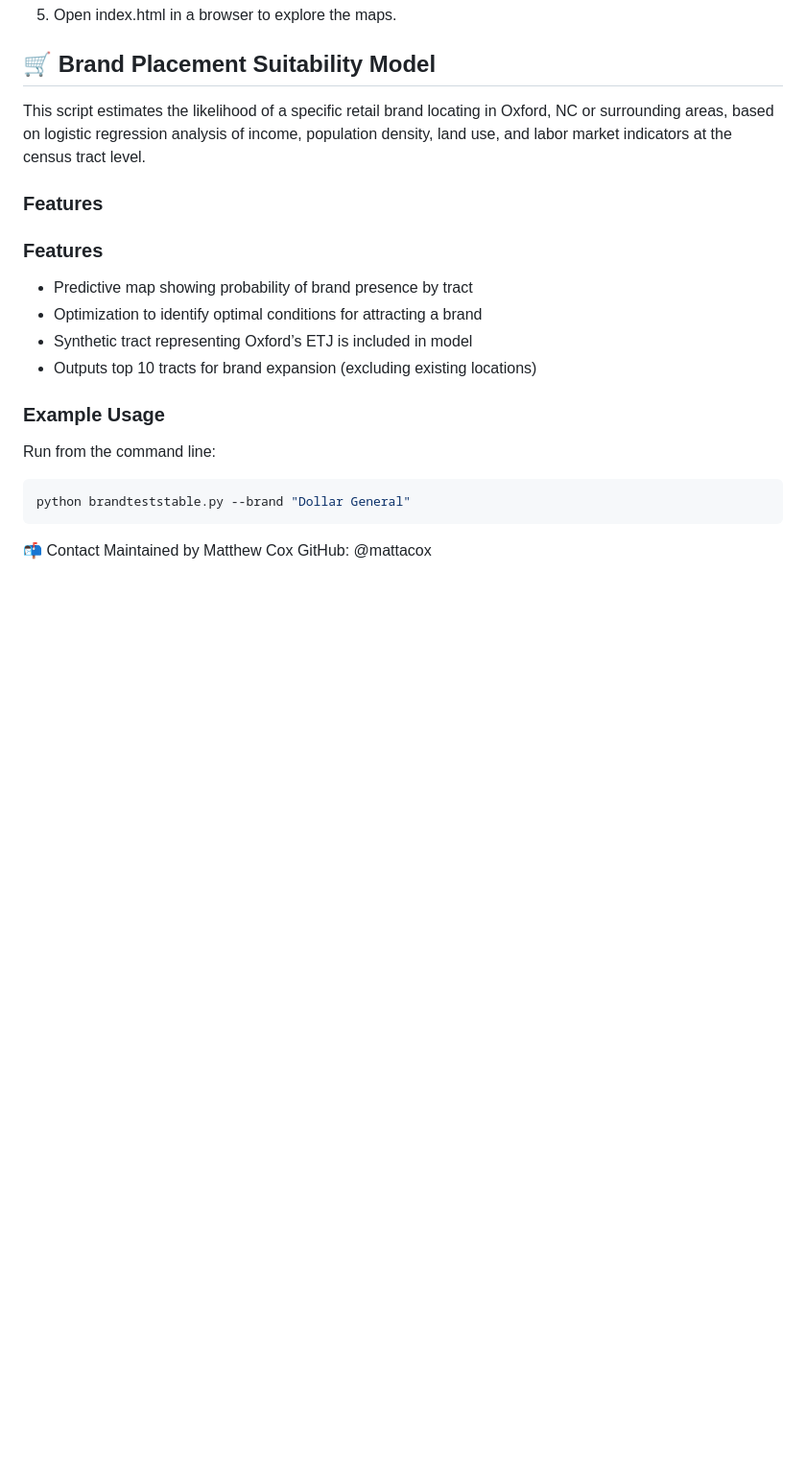
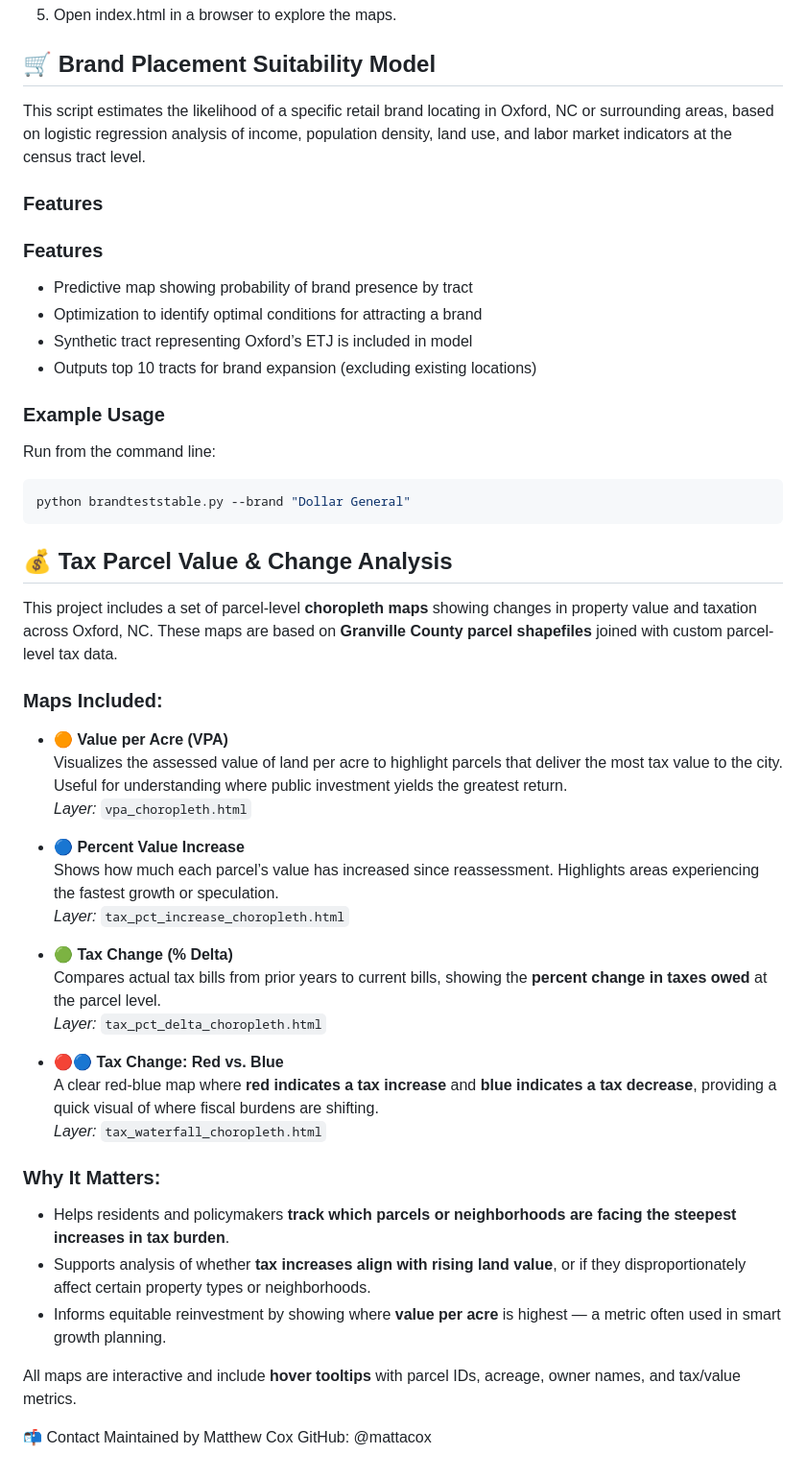
Before and after one commit to mattacox/locationanalysis, a Markdown page: README.md, the part around the change. Shown at 96% size. GitHub-like rendering; blank space fills up the shorter version.

Commit message:
Added TAx analysis to README.md

````diff
--- a/README.md
+++ b/README.md
@@ -139,6 +139,35 @@ Run from the command line:
 ```bash
 python brandteststable.py --brand "Dollar General"
 ```
+## 💰 Tax Parcel Value & Change Analysis
+
+This project includes a set of parcel-level **choropleth maps** showing changes in property value and taxation across Oxford, NC. These maps are based on **Granville County parcel shapefiles** joined with custom parcel-level tax data.
+
+### Maps Included:
+
+- **🟠 Value per Acre (VPA)**
+  Visualizes the assessed value of land per acre to highlight parcels that deliver the most tax value to the city. Useful for understanding where public investment yields the greatest return.
+  _Layer:_ `vpa_choropleth.html`
+
+- **🔵 Percent Value Increase**
+  Shows how much each parcel’s value has increased since reassessment. Highlights areas experiencing the fastest growth or speculation.
+  _Layer:_ `tax_pct_increase_choropleth.html`
+
+- **🟢 Tax Change (% Delta)**
+  Compares actual tax bills from prior years to current bills, showing the **percent change in taxes owed** at the parcel level.
+  _Layer:_ `tax_pct_delta_choropleth.html`
+
+- **🔴🔵 Tax Change: Red vs. Blue**
+  A clear red-blue map where **red indicates a tax increase** and **blue indicates a tax decrease**, providing a quick visual of where fiscal burdens are shifting.
+  _Layer:_ `tax_waterfall_choropleth.html`
+
+### Why It Matters:
+
+- Helps residents and policymakers **track which parcels or neighborhoods are facing the steepest increases in tax burden**.
+- Supports analysis of whether **tax increases align with rising land value**, or if they disproportionately affect certain property types or neighborhoods.
+- Informs equitable reinvestment by showing where **value per acre** is highest — a metric often used in smart growth planning.
+
+All maps are interactive and include **hover tooltips** with parcel IDs, acreage, owner names, and tax/value metrics.
 
 📬 Contact
 Maintained by Matthew Cox
````
